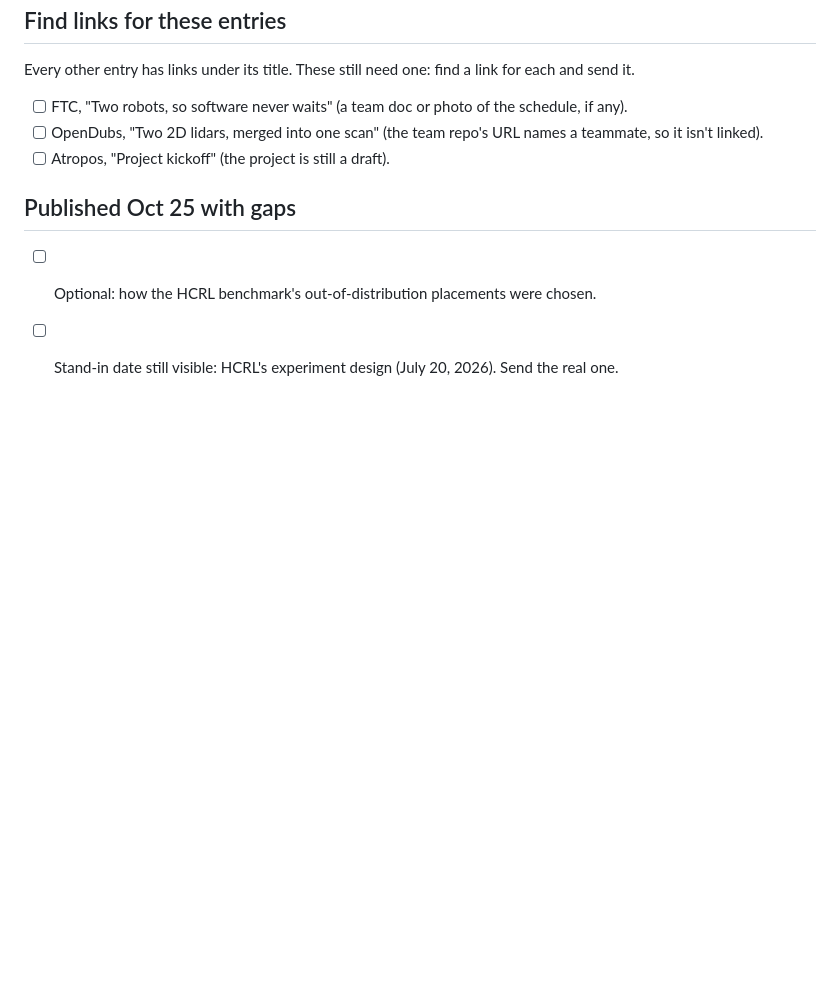
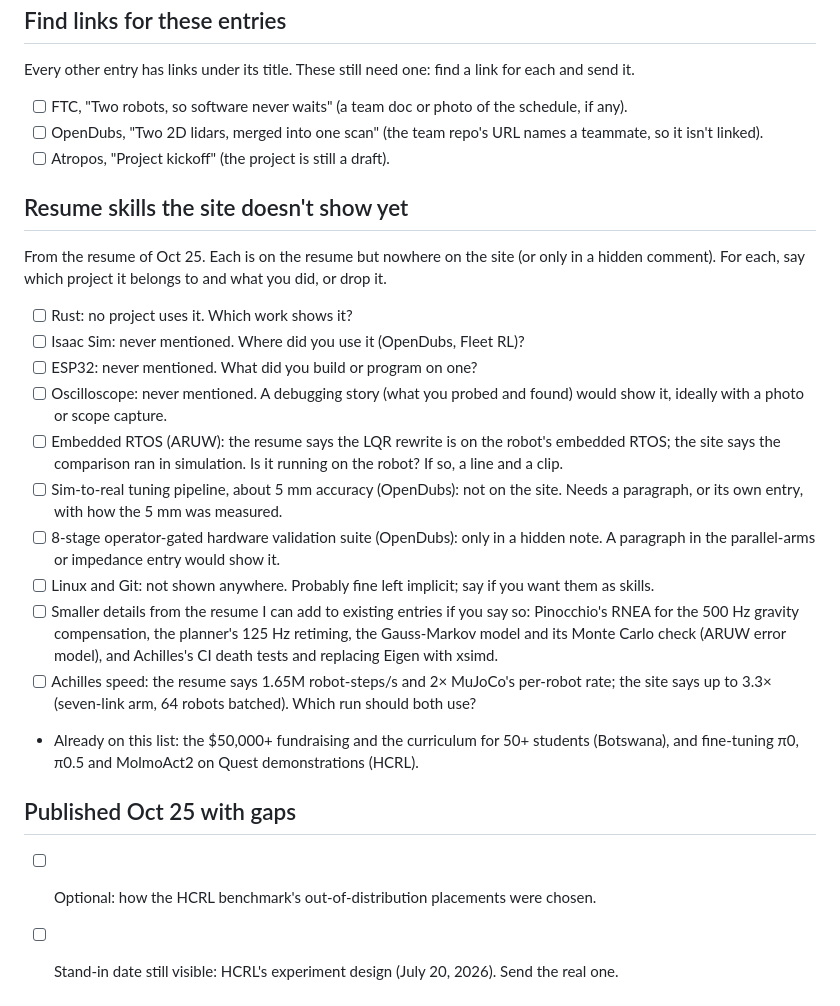
Before and after one commit to EricJGoossen/EricJGoossen.github.io, a Markdown page: MEDIA-TODO.md, the part around the change. GitHub-like rendering; blank space fills up the shorter version.

Commit message:
To-do: resume skills the site doesn't show yet
Co-Authored-By: Claude Opus 5.5 <noreply@anthropic.com>
Claude-Session: https://claude.ai/code/session_01VT6rwvoTZccGUx9ZVyWK2v

```diff
--- a/MEDIA-TODO.md
+++ b/MEDIA-TODO.md
@@ -69,6 +69,30 @@ Every other entry has links under its title. These still need one: find a link f
 - [ ] OpenDubs, "Two 2D lidars, merged into one scan" (the team repo's URL names a teammate, so it isn't linked).
 - [ ] Atropos, "Project kickoff" (the project is still a draft).
 
+## Resume skills the site doesn't show yet
+
+From the resume of Oct 25. Each is on the resume but nowhere on the site (or only in a hidden comment).
+For each, say which project it belongs to and what you did, or drop it.
+
+- [ ] Rust: no project uses it. Which work shows it?
+- [ ] Isaac Sim: never mentioned. Where did you use it (OpenDubs, Fleet RL)?
+- [ ] ESP32: never mentioned. What did you build or program on one?
+- [ ] Oscilloscope: never mentioned. A debugging story (what you probed and found) would show it, ideally with a photo or scope capture.
+- [ ] Embedded RTOS (ARUW): the resume says the LQR rewrite is on the robot's embedded RTOS; the site says
+      the comparison ran in simulation. Is it running on the robot? If so, a line and a clip.
+- [ ] Sim-to-real tuning pipeline, about 5 mm accuracy (OpenDubs): not on the site. Needs a paragraph,
+      or its own entry, with how the 5 mm was measured.
+- [ ] 8-stage operator-gated hardware validation suite (OpenDubs): only in a hidden note. A paragraph in the
+      parallel-arms or impedance entry would show it.
+- [ ] Linux and Git: not shown anywhere. Probably fine left implicit; say if you want them as skills.
+- [ ] Smaller details from the resume I can add to existing entries if you say so: Pinocchio's RNEA for the
+      500 Hz gravity compensation, the planner's 125 Hz retiming, the Gauss-Markov model and its Monte Carlo
+      check (ARUW error model), and Achilles's CI death tests and replacing Eigen with xsimd.
+- [ ] Achilles speed: the resume says 1.65M robot-steps/s and 2× MuJoCo's per-robot rate; the site says up to
+      3.3× (seven-link arm, 64 robots batched). Which run should both use?
+- Already on this list: the $50,000+ fundraising and the curriculum for 50+ students (Botswana), and
+  fine-tuning π0, π0.5 and MolmoAct2 on Quest demonstrations (HCRL).
+
 ## Published Oct 25 with gaps
 
 - [ ] Optional: how the HCRL benchmark's out-of-distribution placements were chosen.
```
